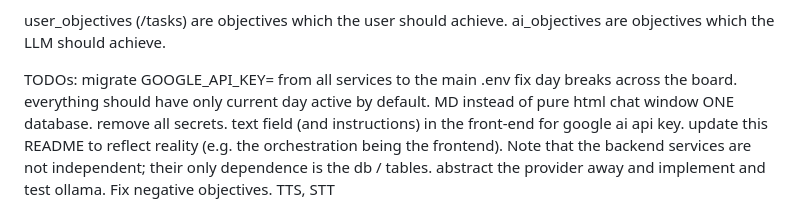
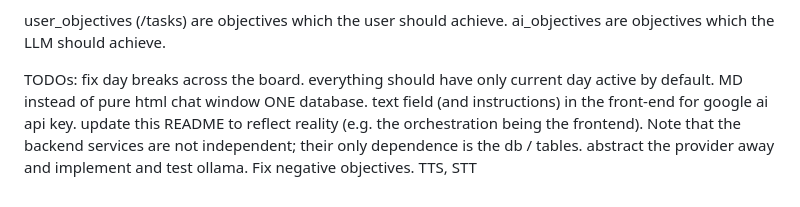
Before and after one commit to InkyZima/CultureAI, a Markdown page: README.md, the part around the change. Rendered like a GitHub page.

```diff
--- a/README.md
+++ b/README.md
@@ -36,11 +36,10 @@ user_objectives (/tasks) are objectives which the user should achieve.
 ai_objectives are objectives which the LLM should achieve.
 
 TODOs:
-migrate GOOGLE_API_KEY= from all services to the main .env
 fix day breaks across the board. everything should have only current day active by default.
 MD instead of pure html chat window
 ONE database.
-remove all secrets. text field (and instructions) in the front-end for google ai api key.
+text field (and instructions) in the front-end for google ai api key.
 update this README to reflect reality (e.g. the orchestration being the frontend). Note that the backend services are not independent; their only dependence is the db / tables.
 abstract the provider away and implement and test ollama.
 Fix negative objectives.
```
